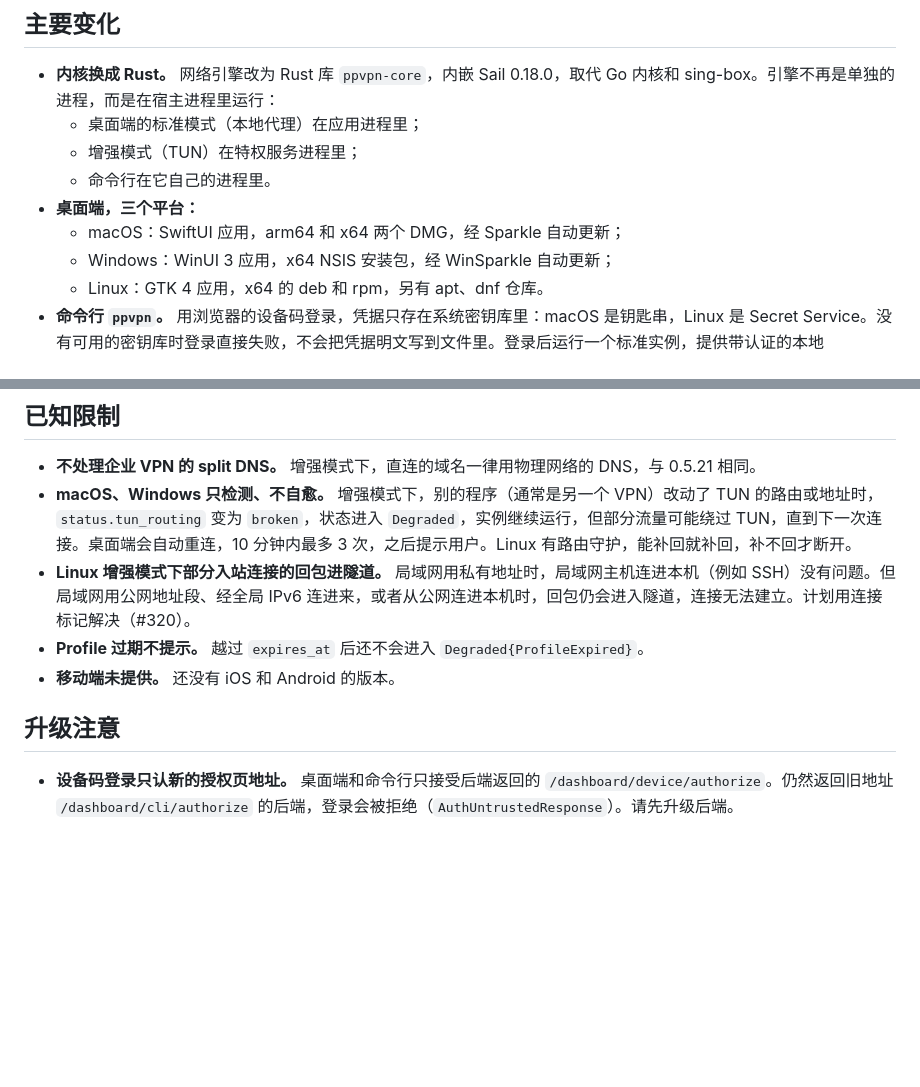
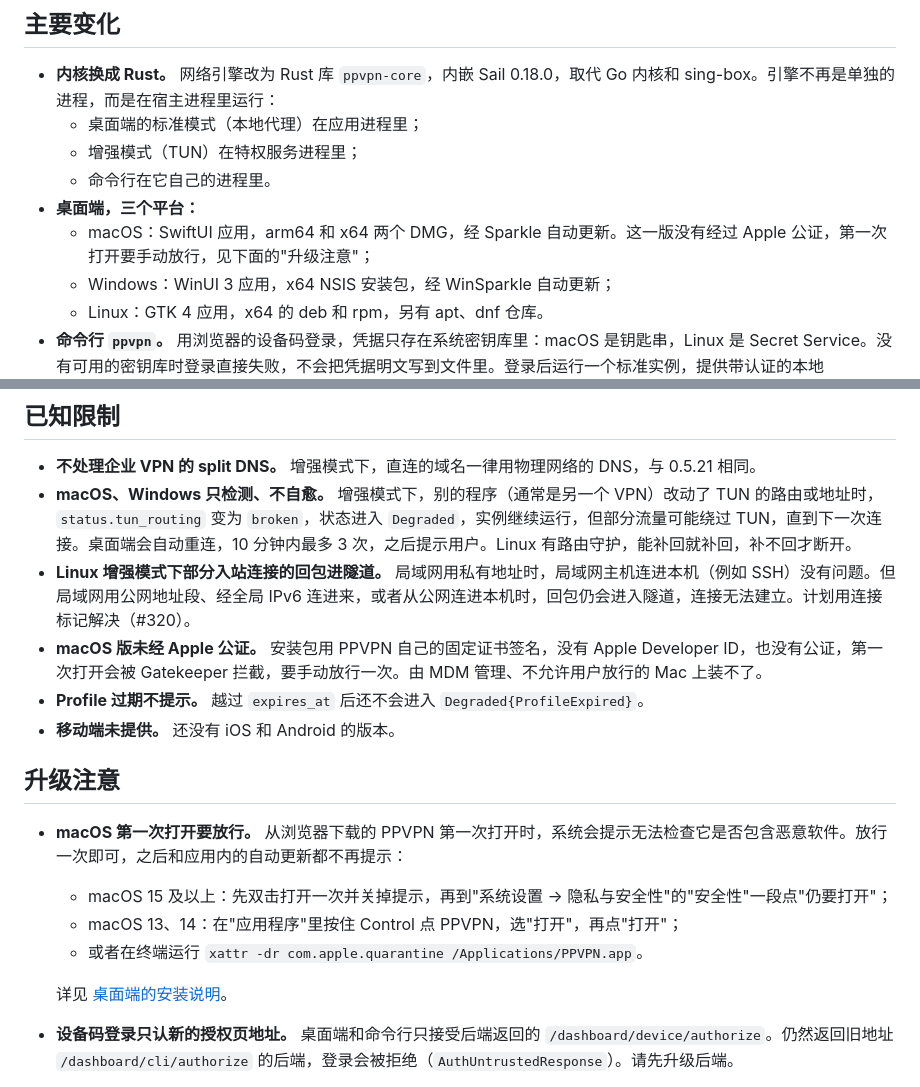
Before and after one commit to peakpassvpn/ppvpn-client, a Markdown page: docs/releases/0.6.0.md, 2 parts joined by grey strips. Rendered like a GitHub page; blank space fills up the shorter version.

```diff
--- a/docs/releases/0.6.0.md
+++ b/docs/releases/0.6.0.md
@@ -9,7 +9,7 @@
   - 增强模式（TUN）在特权服务进程里；
   - 命令行在它自己的进程里。
 - **桌面端，三个平台：**
-  - macOS：SwiftUI 应用，arm64 和 x64 两个 DMG，经 Sparkle 自动更新；
+  - macOS：SwiftUI 应用，arm64 和 x64 两个 DMG，经 Sparkle 自动更新。这一版没有经过 Apple 公证，第一次打开要手动放行，见下面的"升级注意"；
   - Windows：WinUI 3 应用，x64 NSIS 安装包，经 WinSparkle 自动更新；
   - Linux：GTK 4 应用，x64 的 deb 和 rpm，另有 apt、dnf 仓库。
 - **命令行 `ppvpn`。** 用浏览器的设备码登录，凭据只存在系统密钥库里：macOS 是钥匙串，Linux 是 Secret Service。没有可用的密钥库时登录直接失败，不会把凭据明文写到文件里。登录后运行一个标准实例，提供带认证的本地 HTTP/SOCKS5 代理。命令行不建 TUN，也不改系统的网络设置。
@@ -60,11 +60,18 @@
 - **不处理企业 VPN 的 split DNS。** 增强模式下，直连的域名一律用物理网络的 DNS，与 0.5.21 相同。
 - **macOS、Windows 只检测、不自愈。** 增强模式下，别的程序（通常是另一个 VPN）改动了 TUN 的路由或地址时，`status.tun_routing` 变为 `broken`，状态进入 `Degraded`，实例继续运行，但部分流量可能绕过 TUN，直到下一次连接。桌面端会自动重连，10 分钟内最多 3 次，之后提示用户。Linux 有路由守护，能补回就补回，补不回才断开。
 - **Linux 增强模式下部分入站连接的回包进隧道。** 局域网用私有地址时，局域网主机连进本机（例如 SSH）没有问题。但局域网用公网地址段、经全局 IPv6 连进来，或者从公网连进本机时，回包仍会进入隧道，连接无法建立。计划用连接标记解决（#320）。
+- **macOS 版未经 Apple 公证。** 安装包用 PPVPN 自己的固定证书签名，没有 Apple Developer ID，也没有公证，第一次打开会被 Gatekeeper 拦截，要手动放行一次。由 MDM 管理、不允许用户放行的 Mac 上装不了。
 - **Profile 过期不提示。** 越过 `expires_at` 后还不会进入 `Degraded{ProfileExpired}`。
 - **移动端未提供。** 还没有 iOS 和 Android 的版本。
 
 ## 升级注意
 
+- **macOS 第一次打开要放行。** 从浏览器下载的 PPVPN 第一次打开时，系统会提示无法检查它是否包含恶意软件。放行一次即可，之后和应用内的自动更新都不再提示：
+  - macOS 15 及以上：先双击打开一次并关掉提示，再到"系统设置 → 隐私与安全性"的"安全性"一段点"仍要打开"；
+  - macOS 13、14：在"应用程序"里按住 Control 点 PPVPN，选"打开"，再点"打开"；
+  - 或者在终端运行 `xattr -dr com.apple.quarantine /Applications/PPVPN.app`。
+
+  详见 [桌面端的安装说明](../desktop/README.md#macos首次打开被拦截)。
 - **设备码登录只认新的授权页地址。** 桌面端和命令行只接受后端返回的 `/dashboard/device/authorize`。仍然返回旧地址 `/dashboard/cli/authorize` 的后端，登录会被拒绝（`AuthUntrustedResponse`）。请先升级后端。
 - **Linux 内存。** 在 glibc 上，`MALLOC_ARENA_MAX=2` 已经内置：
   - 命令行启动时自己设定，环境里显式设置的值优先；
```
Also changed, not shown: docs/desktop/README.md (+21 -0 lines).
